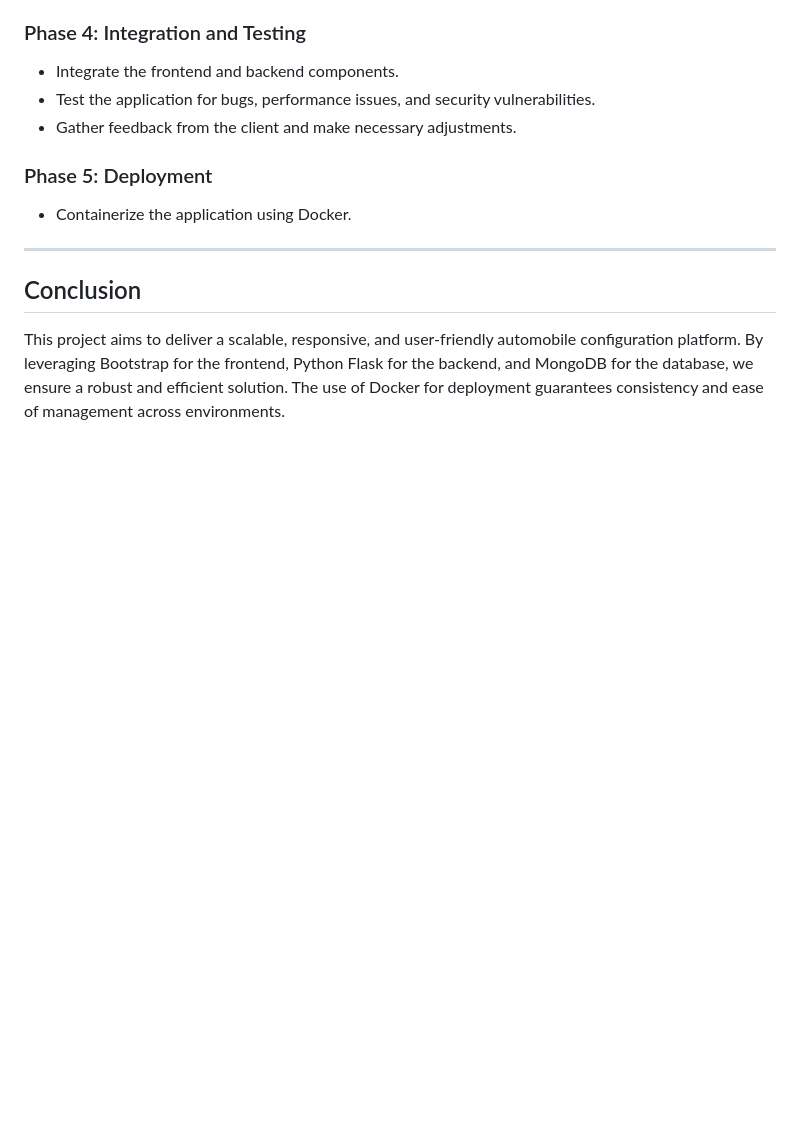
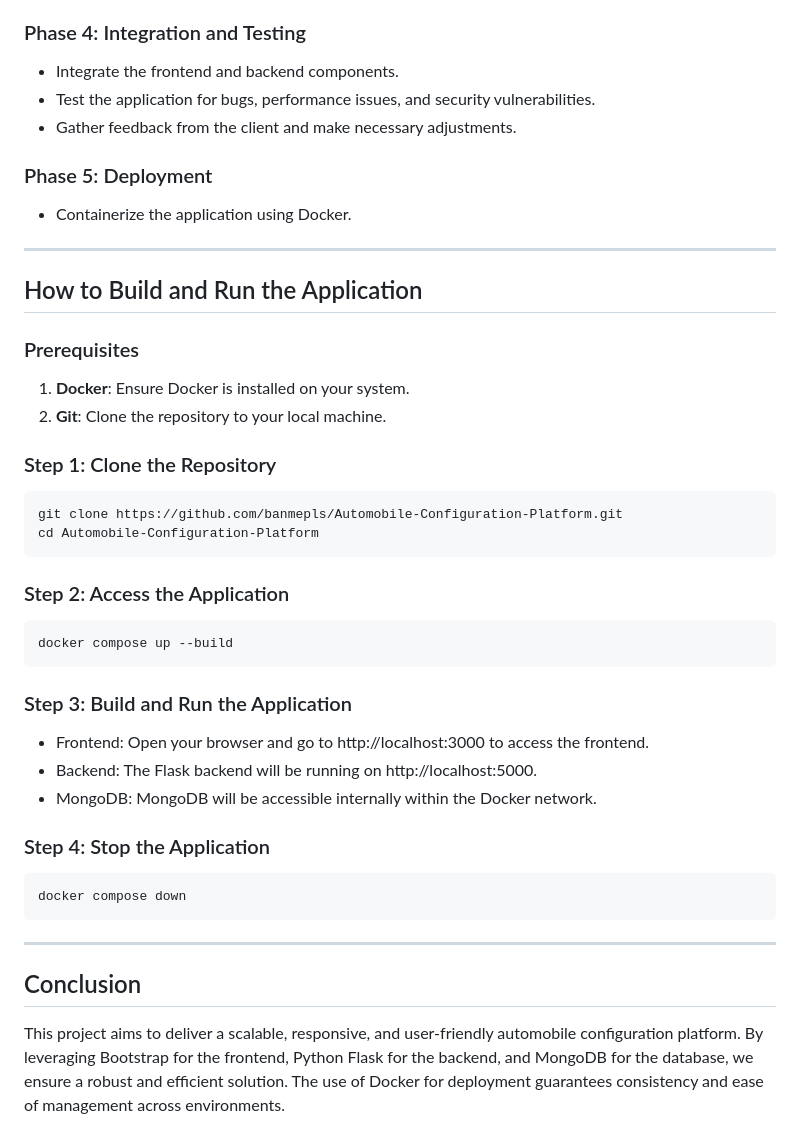
Before and after one commit to banmepls/Automobile-Configuration-Platform, a Markdown page: README.md, the part around the change. Rendered like a GitHub page; blank space fills up the shorter version.

````diff
--- a/README.md
+++ b/README.md
@@ -71,5 +71,35 @@ The goal of this project is to develop a web application that allows users to ex
 
 ---
 
+## How to Build and Run the Application
+
+### Prerequisites
+1. **Docker**: Ensure Docker is installed on your system.
+3. **Git**: Clone the repository to your local machine.
+
+### Step 1: Clone the Repository
+```bash
+git clone https://github.com/banmepls/Automobile-Configuration-Platform.git
+cd Automobile-Configuration-Platform
+```
+
+### Step 2: Access the Application
+```bash
+docker compose up --build
+```
+
+### Step 3: Build and Run the Application
+- Frontend: Open your browser and go to http://localhost:3000 to access the frontend.
+- Backend: The Flask backend will be running on http://localhost:5000.
+- MongoDB: MongoDB will be accessible internally within the Docker network.
+
+
+### Step 4: Stop the Application
+```bash
+docker compose down
+```
+
+---
+
 ## Conclusion
 This project aims to deliver a scalable, responsive, and user-friendly automobile configuration platform. By leveraging Bootstrap for the frontend, Python Flask for the backend, and MongoDB for the database, we ensure a robust and efficient solution. The use of Docker for deployment guarantees consistency and ease of management across environments.
````
